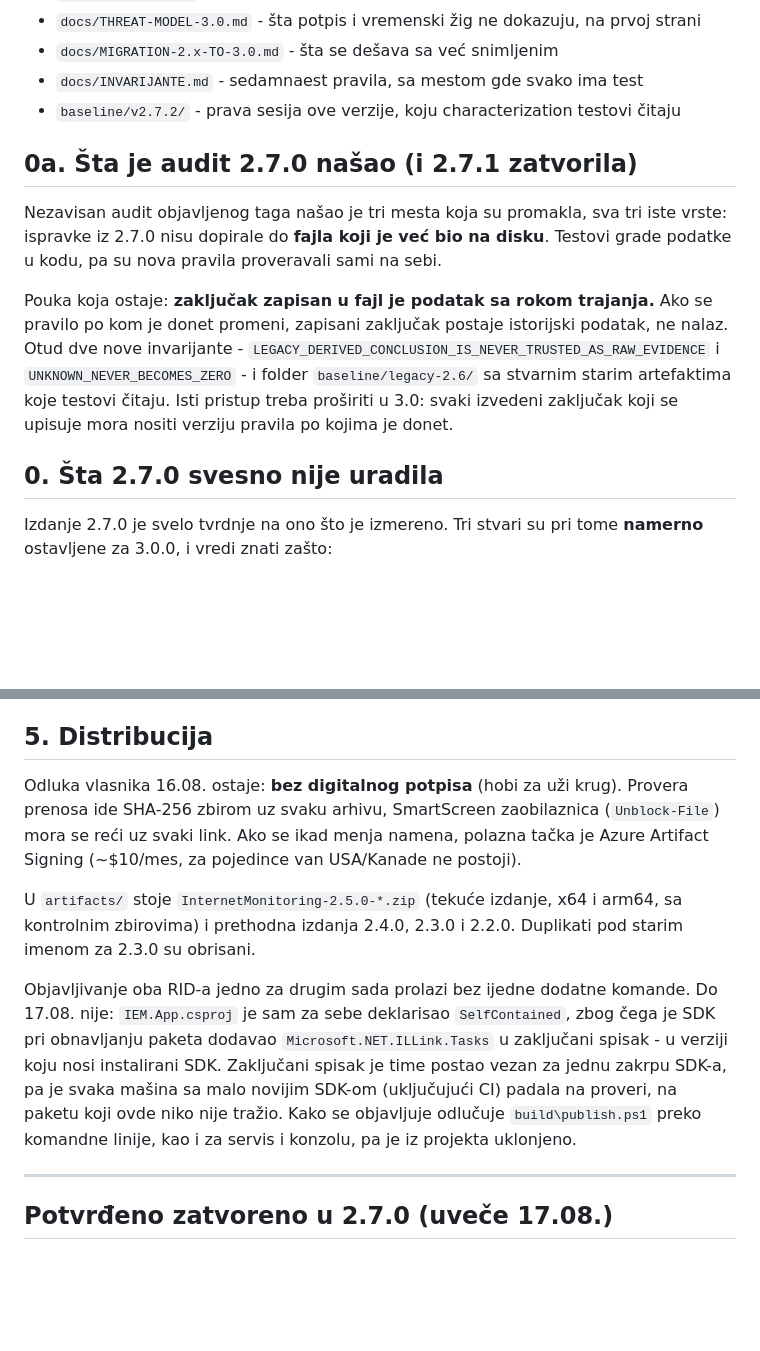
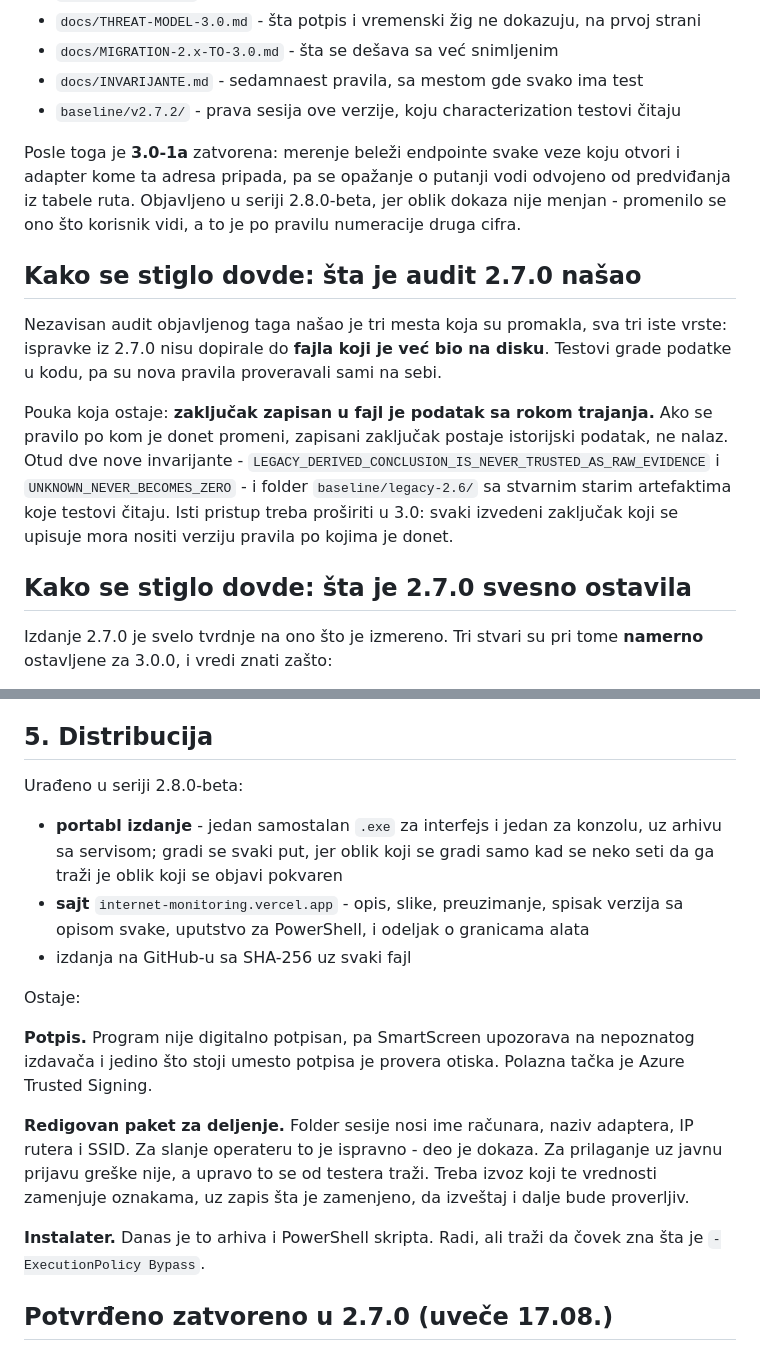
Before and after one commit to zoxknez/InternetMonitoring, a Markdown page: docs/PREOSTALO.md, 2 parts joined by grey strips. Rendered like a GitHub page; blank space fills up the shorter version.

```diff
--- a/docs/PREOSTALO.md
+++ b/docs/PREOSTALO.md
@@ -25,7 +73,12 @@ ponašanja:
 - `docs/INVARIJANTE.md` - sedamnaest pravila, sa mestom gde svako ima test
 - `baseline/v2.7.2/` - prava sesija ove verzije, koju characterization testovi čitaju
 
-## 0a. Šta je audit 2.7.0 našao (i 2.7.1 zatvorila)
+Posle toga je **3.0-1a** zatvorena: merenje beleži endpointe svake veze koju otvori i adapter
+kome ta adresa pripada, pa se opažanje o putanji vodi odvojeno od predviđanja iz tabele ruta.
+Objavljeno u seriji 2.8.0-beta, jer oblik dokaza nije menjan - promenilo se ono što korisnik
+vidi, a to je po pravilu numeracije druga cifra.
+
+## Kako se stiglo dovde: šta je audit 2.7.0 našao
 
 Nezavisan audit objavljenog taga našao je tri mesta koja su promakla, sva tri iste vrste:
 ispravke iz 2.7.0 nisu dopirale do **fajla koji je već bio na disku**. Testovi grade podatke u
@@ -38,7 +91,7 @@ invarijante - `LEGACY_DERIVED_CONCLUSION_IS_NEVER_TRUSTED_AS_RAW_EVIDENCE` i
 koje testovi čitaju. Isti pristup treba proširiti u 3.0: svaki izvedeni zaključak koji se
 upisuje mora nositi verziju pravila po kojima je donet.
 
-## 0. Šta 2.7.0 svesno nije uradila
+## Kako se stiglo dovde: šta je 2.7.0 svesno ostavila
 
 Izdanje 2.7.0 je svelo tvrdnje na ono što je izmereno. Tri stvari su pri tome **namerno**
 ostavljene za 3.0.0, i vredi znati zašto:
@@ -129,24 +182,27 @@ konstrukcija prozora pada - a najlakši način je test koji taj prozor otvori.
 
 ## 5. Distribucija
 
-Odluka vlasnika 16.08. ostaje: **bez digitalnog potpisa** (hobi za uži krug). Provera prenosa
-ide SHA-256 zbirom uz svaku arhivu, SmartScreen zaobilaznica (`Unblock-File`) mora se reći uz
-svaki link. Ako se ikad menja namena, polazna tačka je Azure Artifact Signing (~$10/mes, za
-pojedince van USA/Kanade ne postoji).
+Urađeno u seriji 2.8.0-beta:
 
-U `artifacts/` stoje `InternetMonitoring-2.5.0-*.zip` (tekuće izdanje, x64 i arm64, sa
-kontrolnim zbirovima) i prethodna izdanja 2.4.0, 2.3.0 i 2.2.0. Duplikati pod starim imenom za
-2.3.0 su obrisani.
+- **portabl izdanje** - jedan samostalan `.exe` za interfejs i jedan za konzolu, uz arhivu sa
+  servisom; gradi se svaki put, jer oblik koji se gradi samo kad se neko seti da ga traži je
+  oblik koji se objavi pokvaren
+- **sajt** `internet-monitoring.vercel.app` - opis, slike, preuzimanje, spisak verzija sa
+  opisom svake, uputstvo za PowerShell, i odeljak o granicama alata
+- izdanja na GitHub-u sa SHA-256 uz svaki fajl
 
-Objavljivanje oba RID-a jedno za drugim sada prolazi bez ijedne dodatne komande. Do 17.08. nije:
-`IEM.App.csproj` je sam za sebe deklarisao `SelfContained`, zbog čega je SDK pri obnavljanju
-paketa dodavao `Microsoft.NET.ILLink.Tasks` u zaključani spisak - u verziji koju nosi
-instalirani SDK. Zaključani spisak je time postao vezan za jednu zakrpu SDK-a, pa je svaka
-mašina sa malo novijim SDK-om (uključujući CI) padala na proveri, na paketu koji ovde niko nije
-tražio. Kako se objavljuje odlučuje `build\publish.ps1` preko komandne linije, kao i za servis
-i konzolu, pa je iz projekta uklonjeno.
+Ostaje:
 
----
+**Potpis.** Program nije digitalno potpisan, pa SmartScreen upozorava na nepoznatog izdavača i
+jedino što stoji umesto potpisa je provera otiska. Polazna tačka je Azure Trusted Signing.
+
+**Redigovan paket za deljenje.** Folder sesije nosi ime računara, naziv adaptera, IP rutera i
+SSID. Za slanje operateru to je ispravno - deo je dokaza. Za prilaganje uz javnu prijavu greške
+nije, a upravo to se od testera traži. Treba izvoz koji te vrednosti zamenjuje oznakama, uz
+zapis šta je zamenjeno, da izveštaj i dalje bude proverljiv.
+
+**Instalater.** Danas je to arhiva i PowerShell skripta. Radi, ali traži da čovek zna šta je
+`-ExecutionPolicy Bypass`.
 
 ## Potvrđeno zatvoreno u 2.7.0 (uveče 17.08.)
 
```
Also changed, not shown: other parts of docs/PREOSTALO.md (+55 -7 lines), README.md (+1 -1 lines), docs/ROADMAP-3.0.md (+15 -1 lines).
